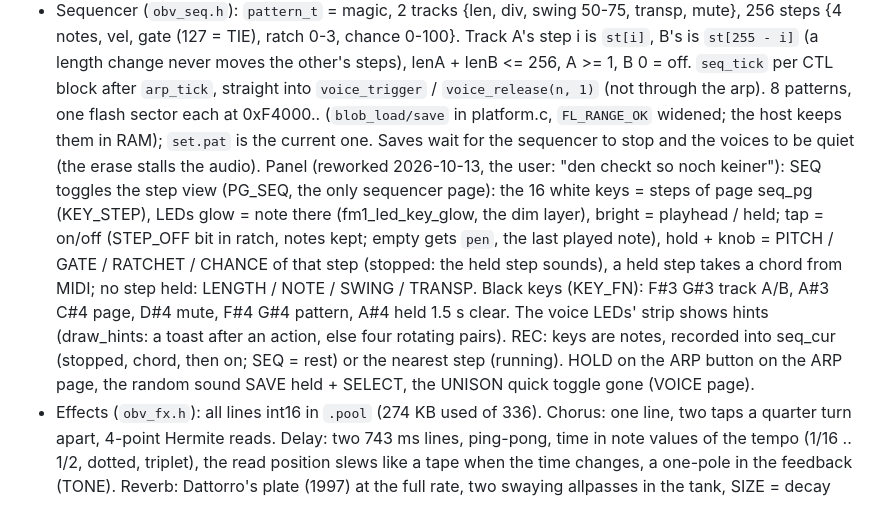
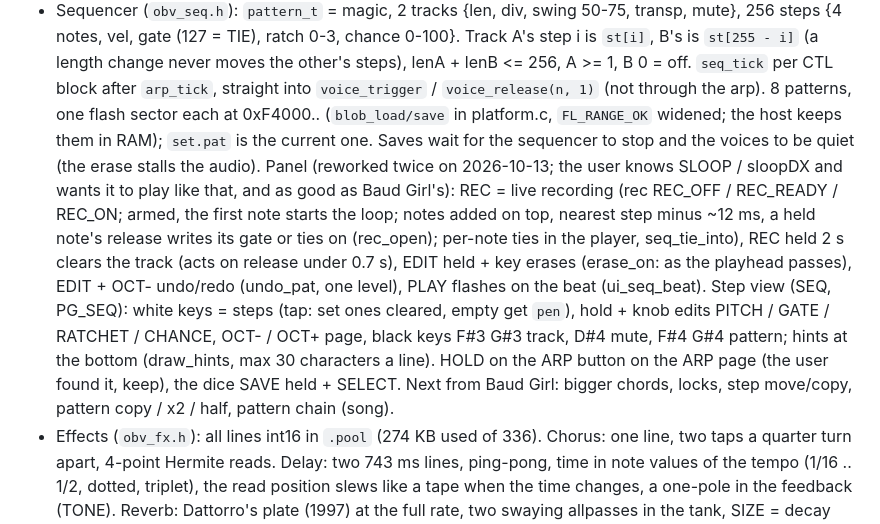
Before and after one commit to DeadActive/obervave, a Markdown page: CLAUDE.md, the part around the change. Drawn GitHub-style.

```diff
--- a/CLAUDE.md
+++ b/CLAUDE.md
@@ -33,15 +33,16 @@ GPL-3.0. Identity `FM-1_95N`. Name by the user ("OberVave": Ober... + M-VAVE).
   straight into `voice_trigger` / `voice_release(n, 1)` (not through the arp). 8 patterns, one flash sector each
   at 0xF4000.. (`blob_load/save` in platform.c, `FL_RANGE_OK` widened; the host keeps them in RAM); `set.pat` is
   the current one. Saves wait for the sequencer to stop and the voices to be quiet (the erase stalls the audio).
-  Panel (reworked 2026-10-13, the user: "den checkt so noch keiner"): SEQ toggles the step view (PG_SEQ, the only
-  sequencer page): the 16 white keys = steps of page seq_pg (KEY_STEP), LEDs glow = note there (fm1_led_key_glow,
-  the dim layer), bright = playhead / held; tap = on/off (STEP_OFF bit in ratch, notes kept; empty gets `pen`, the
-  last played note), hold + knob = PITCH / GATE / RATCHET / CHANCE of that step (stopped: the held step sounds),
-  a held step takes a chord from MIDI; no step held: LENGTH / NOTE / SWING / TRANSP. Black keys (KEY_FN): F#3 G#3
-  track A/B, A#3 C#4 page, D#4 mute, F#4 G#4 pattern, A#4 held 1.5 s clear. The voice LEDs' strip shows hints
-  (draw_hints: a toast after an action, else four rotating pairs). REC: keys are notes, recorded into seq_cur
-  (stopped, chord, then on; SEQ = rest) or the nearest step (running). HOLD on the ARP button on the ARP page,
-  the random sound SAVE held + SELECT, the UNISON quick toggle gone (VOICE page).
+  Panel (reworked twice on 2026-10-13; the user knows SLOOP / sloopDX and wants it to play like that, and as good
+  as Baud Girl's): REC = live recording (rec REC_OFF / REC_READY / REC_ON; armed, the first note starts the loop;
+  notes added on top, nearest step minus ~12 ms, a held note's release writes its gate or ties on (rec_open);
+  per-note ties in the player, seq_tie_into), REC held 2 s clears the track (acts on release under 0.7 s), EDIT
+  held + key erases (erase_on: as the playhead passes), EDIT + OCT- undo/redo (undo_pat, one level), PLAY flashes
+  on the beat (ui_seq_beat). Step view (SEQ, PG_SEQ): white keys = steps (tap: set ones cleared, empty get `pen`),
+  hold + knob edits PITCH / GATE / RATCHET / CHANCE, OCT- / OCT+ page, black keys F#3 G#3 track, D#4 mute,
+  F#4 G#4 pattern; hints at the bottom (draw_hints, max 30 characters a line). HOLD on the ARP button on the ARP
+  page (the user found it, keep), the dice SAVE held + SELECT. Next from Baud Girl: bigger chords, locks, step
+  move/copy, pattern copy / x2 / half, pattern chain (song).
 - Effects (`obv_fx.h`): all lines int16 in `.pool` (274 KB used of 336). Chorus: one line, two taps a quarter turn
   apart, 4-point Hermite reads. Delay: two 743 ms lines, ping-pong, time in note values of the tempo (1/16 .. 1/2,
   dotted, triplet), the read position slews like a tape when the time changes, a one-pole in the feedback (TONE).
```
Also changed, not shown: README.md (+12 -10 lines).
